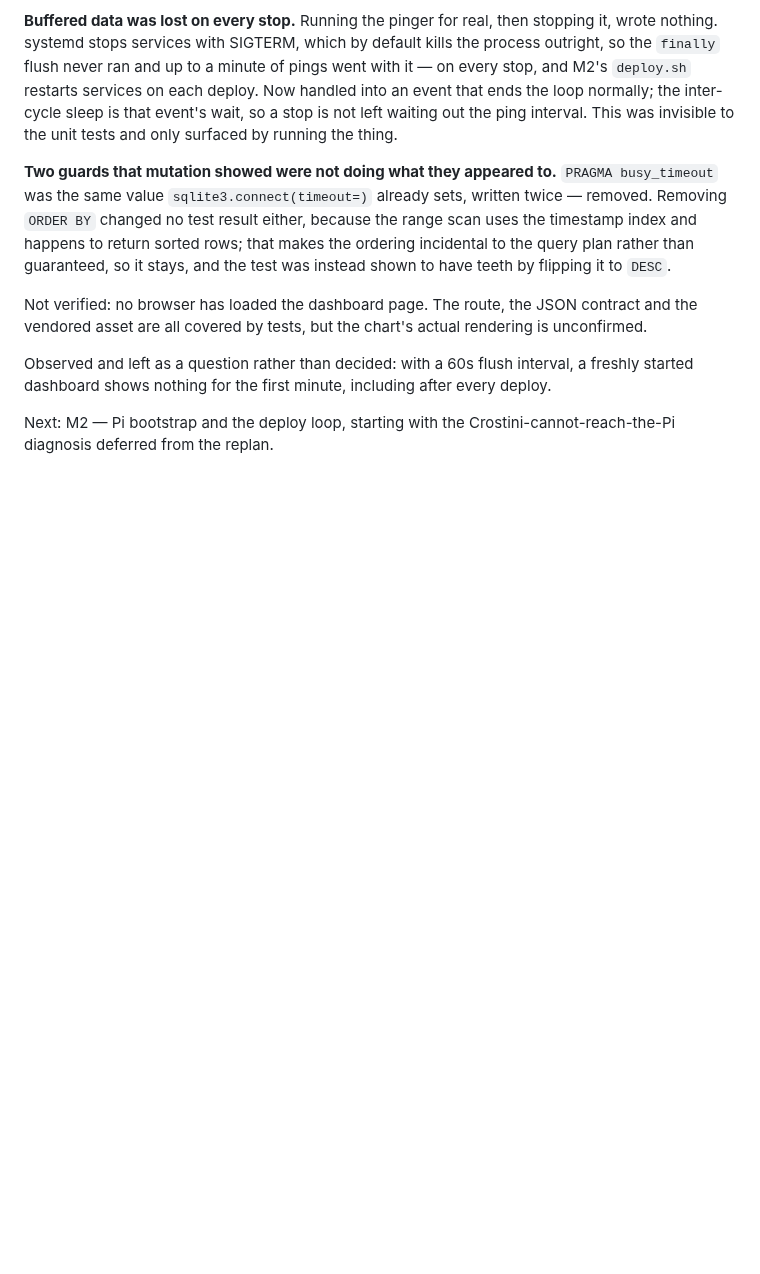
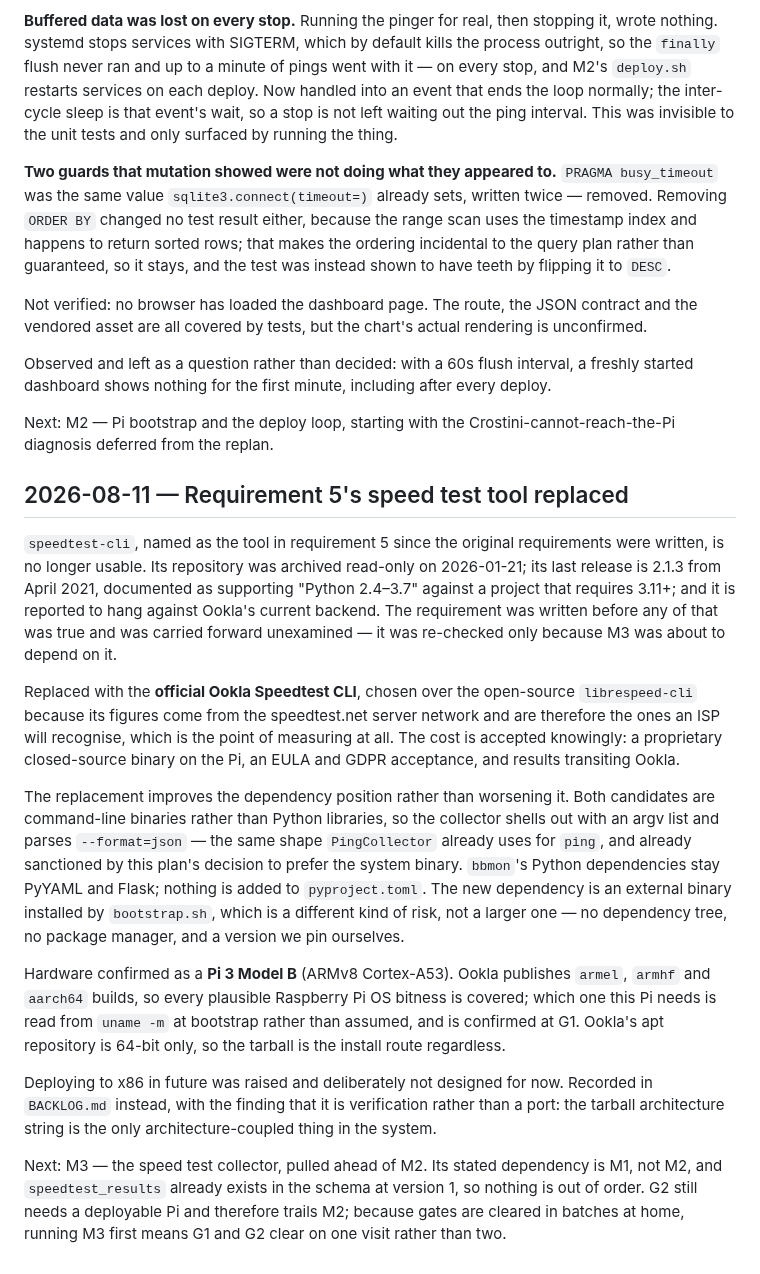
Before and after one commit to alexshepherd99/bbmon, a Markdown page: docs/phase-1/log.md, the part around the change. GitHub-like rendering; blank space fills up the shorter version.

Commit message:
Replace requirement 5's speed test tool with the Ookla CLI
speedtest-cli was archived read-only on 2026-01-21, last released in
April 2021 for Python 2.4-3.7, and is reported to hang against Ookla's
current backend. M3 was about to depend on it.

The Ookla CLI is a binary rather than a library, so the collector
shells out as PingCollector already does and bbmon's Python
dependencies are unchanged.

Co-Authored-By: Claude Opus 5 <noreply@anthropic.com>

```diff
--- a/docs/phase-1/log.md
+++ b/docs/phase-1/log.md
@@ -74,3 +74,17 @@ Not verified: no browser has loaded the dashboard page. The route, the JSON cont
 Observed and left as a question rather than decided: with a 60s flush interval, a freshly started dashboard shows nothing for the first minute, including after every deploy.
 
 Next: M2 — Pi bootstrap and the deploy loop, starting with the Crostini-cannot-reach-the-Pi diagnosis deferred from the replan.
+
+## 2026-08-11 — Requirement 5's speed test tool replaced
+
+`speedtest-cli`, named as the tool in requirement 5 since the original requirements were written, is no longer usable. Its repository was archived read-only on 2026-01-21; its last release is 2.1.3 from April 2021, documented as supporting "Python 2.4–3.7" against a project that requires 3.11+; and it is reported to hang against Ookla's current backend. The requirement was written before any of that was true and was carried forward unexamined — it was re-checked only because M3 was about to depend on it.
+
+Replaced with the **official Ookla Speedtest CLI**, chosen over the open-source `librespeed-cli` because its figures come from the speedtest.net server network and are therefore the ones an ISP will recognise, which is the point of measuring at all. The cost is accepted knowingly: a proprietary closed-source binary on the Pi, an EULA and GDPR acceptance, and results transiting Ookla.
+
+The replacement improves the dependency position rather than worsening it. Both candidates are command-line binaries rather than Python libraries, so the collector shells out with an argv list and parses `--format=json` — the same shape `PingCollector` already uses for `ping`, and already sanctioned by this plan's decision to prefer the system binary. `bbmon`'s Python dependencies stay PyYAML and Flask; nothing is added to `pyproject.toml`. The new dependency is an external binary installed by `bootstrap.sh`, which is a different kind of risk, not a larger one — no dependency tree, no package manager, and a version we pin ourselves.
+
+Hardware confirmed as a **Pi 3 Model B** (ARMv8 Cortex-A53). Ookla publishes `armel`, `armhf` and `aarch64` builds, so every plausible Raspberry Pi OS bitness is covered; which one this Pi needs is read from `uname -m` at bootstrap rather than assumed, and is confirmed at G1. Ookla's apt repository is 64-bit only, so the tarball is the install route regardless.
+
+Deploying to x86 in future was raised and deliberately not designed for now. Recorded in `BACKLOG.md` instead, with the finding that it is verification rather than a port: the tarball architecture string is the only architecture-coupled thing in the system.
+
+Next: M3 — the speed test collector, pulled ahead of M2. Its stated dependency is M1, not M2, and `speedtest_results` already exists in the schema at version 1, so nothing is out of order. G2 still needs a deployable Pi and therefore trails M2; because gates are cleared in batches at home, running M3 first means G1 and G2 clear on one visit rather than two.
```
Also changed, not shown: docs/phase-1/requirements.md (+1 -1 lines).
